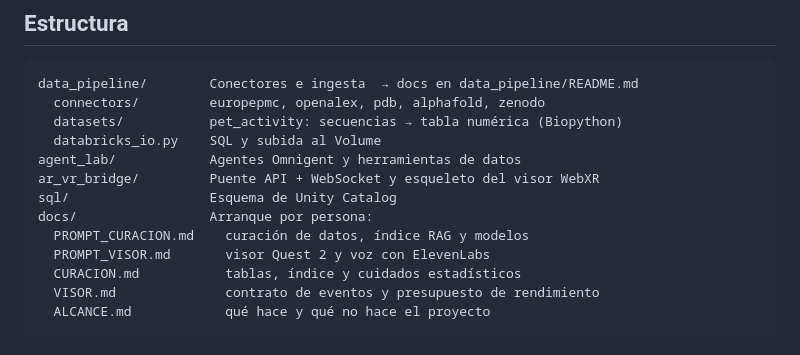
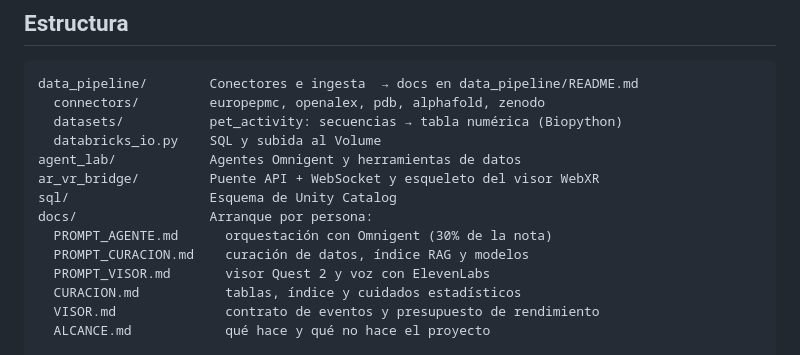
Before and after one commit to joseraulsoriano/hack-databricks, a Markdown page: README.md, the part around the change. Rendered like a GitHub page.

```diff
--- a/README.md
+++ b/README.md
@@ -104,6 +104,7 @@ agent_lab/            Agentes Omnigent y herramientas de datos
 ar_vr_bridge/         Puente API + WebSocket y esqueleto del visor WebXR
 sql/                  Esquema de Unity Catalog
 docs/                 Arranque por persona:
+  PROMPT_AGENTE.md      orquestación con Omnigent (30% de la nota)
   PROMPT_CURACION.md    curación de datos, índice RAG y modelos
   PROMPT_VISOR.md       visor Quest 2 y voz con ElevenLabs
   CURACION.md           tablas, índice y cuidados estadísticos
```
Also changed, not shown: docs/PROMPT_AGENTE.md (added, +187 -0 lines).
